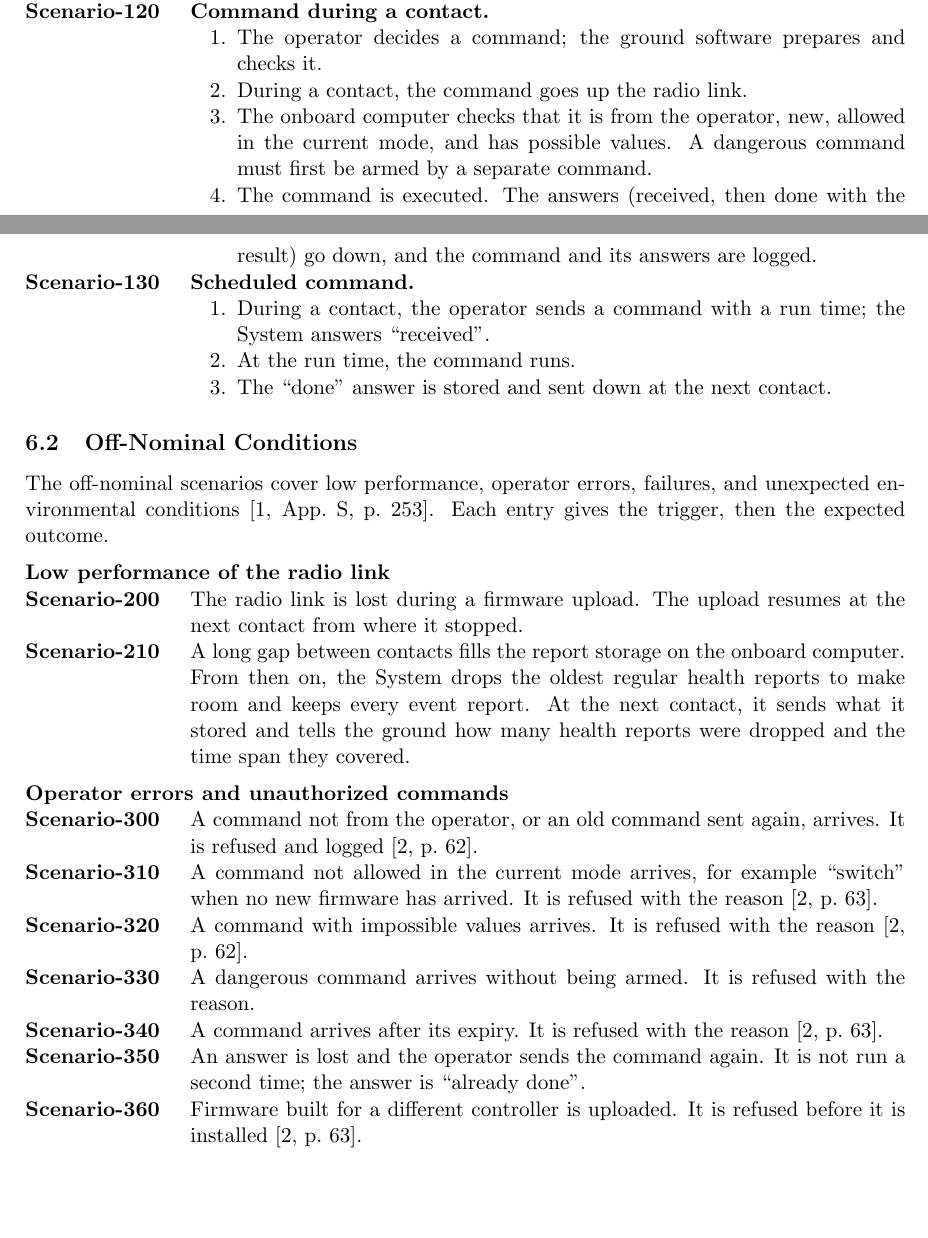
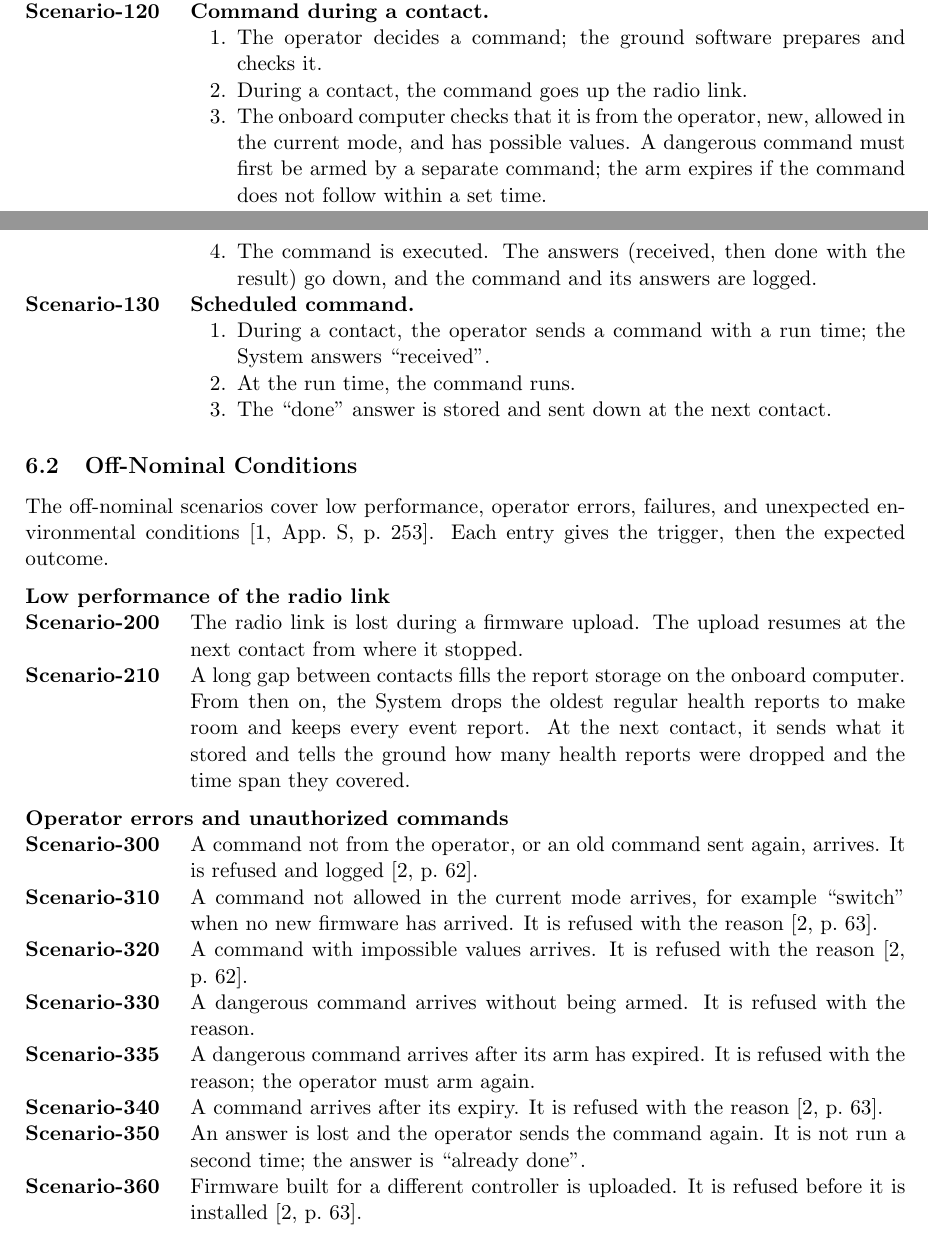
Before and after one commit to Tocki28/fail-safe-in-orbit-reprogramming, a LaTeX document (docs/conops/main.tex): two parts of pages 7 and 8 of 10, joined at a grey line, cut so that both start at the same text, the shorter picture padded with empty space. Compiled offline with pdfLaTeX.

Commit message:
ConOps: an arm expires if the dangerous command does not follow
Scenario-120 step 3 and the glossary say the arm expires after a set
time; new Scenario-335 refuses a dangerous command whose arm has
expired, and the operator must arm again. The time limit itself is a
requirements value.

Co-Authored-By: Claude Opus 5.5 <noreply@anthropic.com>

```diff
--- a/docs/conops/main.tex
+++ b/docs/conops/main.tex
@@ -465,7 +465,8 @@ hazards [2, App.~A, Table~2].
   \item During a contact, the command goes up the radio link.
   \item The onboard computer checks that it is from the operator, new, allowed
     in the current mode, and has possible values. A dangerous command must
-    first be armed by a separate command.
+    first be armed by a separate command; the arm expires if the command does
+    not follow within a set time.
   \item The command is executed. The answers (received, then done with the
     result) go down, and the command and its answers are logged.
   \end{enumerate}
@@ -509,6 +510,8 @@ trigger, then the expected outcome.
   the reason [2, p.~62].
 \item[Scenario-330] A dangerous command arrives without being armed. It is
   refused with the reason.
+\item[Scenario-335] A dangerous command arrives after its arm has expired. It
+  is refused with the reason; the operator must arm again.
 \item[Scenario-340] A command arrives after its expiry. It is refused with the
   reason [2, p.~63].
 \item[Scenario-350] An answer is lost and the operator sends the command again.
```
Also changed, not shown: docs/conops/ConOps_Remote-Controller-Fail-Safe-Update_Iss1_Rev0_DRAFT.pdf, docs/conops/main.tex (3 more changed lines).
